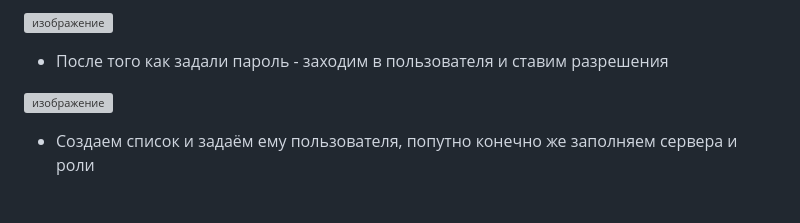
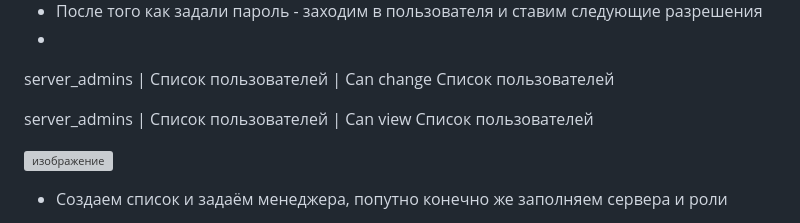
Before and after one commit to ar1ocker/Squad-Admin-Configurator, a Markdown page: README.md, the part around one of its changes. GitHub-like rendering; grey boxes are pictures that could not be loaded.

```diff
--- a/README.md
+++ b/README.md
@@ -41,5 +42,7 @@
 
-![изображение](https://github.com/user-attachments/assets/83a9734f-682f-4955-b7f3-728e07d88c93)
+- После того как задали пароль - заходим в пользователя и ставим следующие разрешения
+-
+server_admins | Список пользователей | Can change Список пользователей
 
-- После того как задали пароль - заходим в пользователя и ставим разрешения
+server_admins | Список пользователей | Can view Список пользователей
 
@@ -47,3 +50,3 @@
 
-- Создаем список и задаём ему пользователя, попутно конечно же заполняем сервера и роли
+- Создаем список и задаём менеджера, попутно конечно же заполняем сервера и роли
 
```
Also changed, not shown: other parts of README.md (+4 -15 lines).
